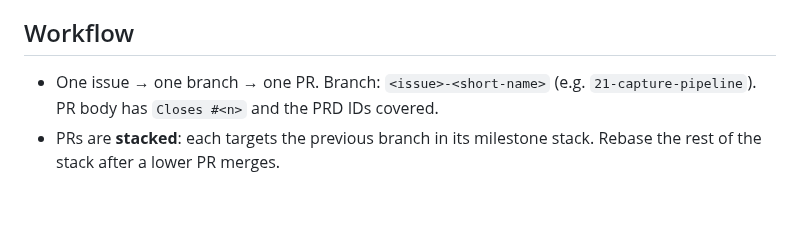
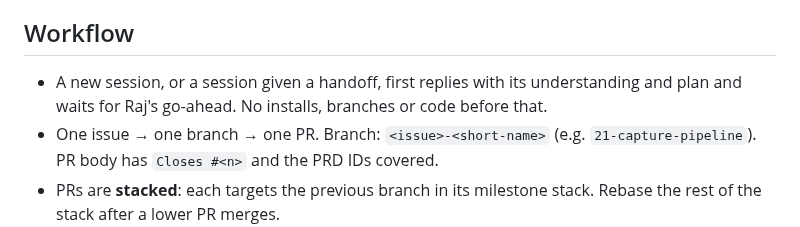
Before and after one commit to rajgaur98/ai_proctor, a Markdown page: CLAUDE.md, the part around the change. GitHub-like rendering; blank space fills up the shorter version.

```diff
--- a/CLAUDE.md
+++ b/CLAUDE.md
@@ -30,6 +30,7 @@ If an issue body and a doc disagree, **the docs win** (PRD > tech-stack > LLD >
 - Every capture view, policy change, timesheet edit and export is audit-logged.
 
 ## Workflow
+- A new session, or a session given a handoff, first replies with its understanding and plan and waits for Raj's go-ahead. No installs, branches or code before that.
 - One issue → one branch → one PR. Branch: `<issue>-<short-name>` (e.g. `21-capture-pipeline`). PR body has `Closes #<n>` and the PRD IDs covered.
 - PRs are **stacked**: each targets the previous branch in its milestone stack. Rebase the rest of the stack after a lower PR merges.
 - Before pushing: lint, typecheck, unit tests, and a self-review of the diff. CI must be green.
```
Also changed, not shown: docs/handoff/mac-spikes.md (+12 -1 lines).
